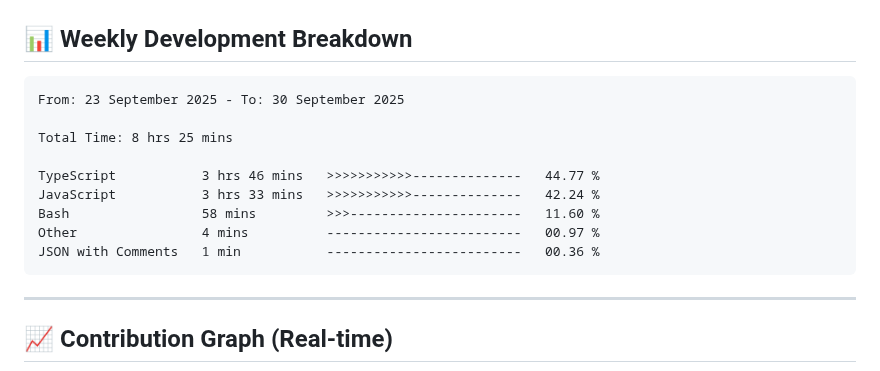
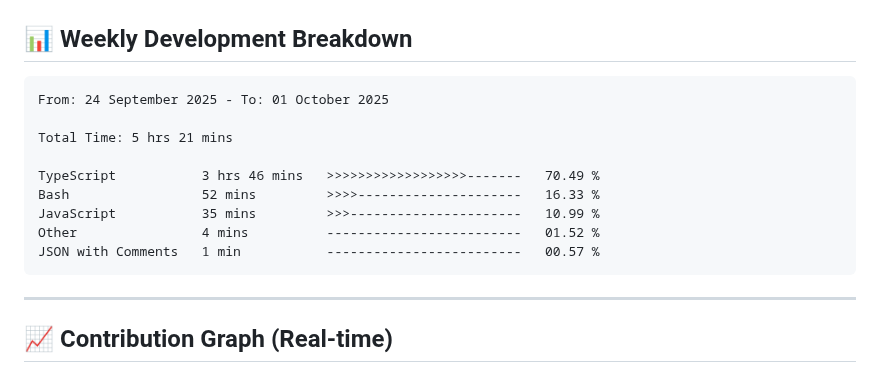
Before and after one commit to Ganpatsingh05/Ganpatsingh05, a Markdown page: README.md, the part around the change. Drawn GitHub-style.

Commit message:
Updated waka-readme graph with new metrics

````diff
--- a/README.md
+++ b/README.md
@@ -102,15 +102,15 @@ const developer = {
 <!--START_SECTION:waka-->
 
 ```txt
-From: 23 September 2025 - To: 30 September 2025
+From: 24 September 2025 - To: 01 October 2025
 
-Total Time: 8 hrs 25 mins
+Total Time: 5 hrs 21 mins
 
-TypeScript           3 hrs 46 mins   >>>>>>>>>>>--------------   44.77 %
-JavaScript           3 hrs 33 mins   >>>>>>>>>>>--------------   42.24 %
-Bash                 58 mins         >>>----------------------   11.60 %
-Other                4 mins          -------------------------   00.97 %
-JSON with Comments   1 min           -------------------------   00.36 %
+TypeScript           3 hrs 46 mins   >>>>>>>>>>>>>>>>>>-------   70.49 %
+Bash                 52 mins         >>>>---------------------   16.33 %
+JavaScript           35 mins         >>>----------------------   10.99 %
+Other                4 mins          -------------------------   01.52 %
+JSON with Comments   1 min           -------------------------   00.57 %
 ```
 
 <!--END_SECTION:waka-->
````
